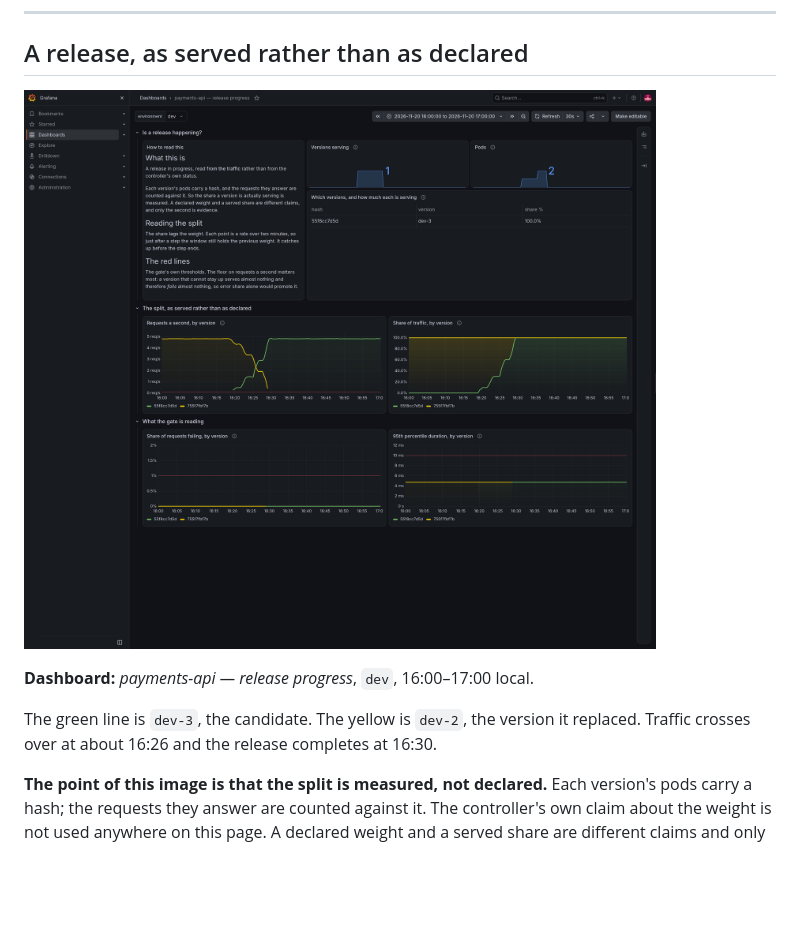
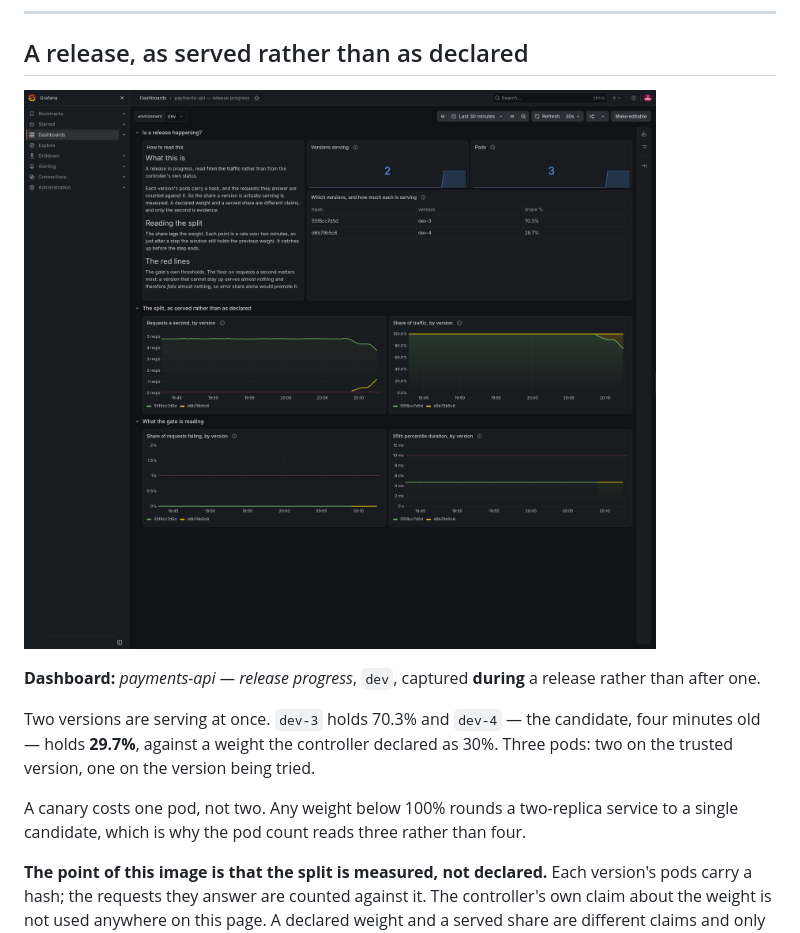
Before and after one commit to mubbyrex/gitops-delivery-platform, a Markdown page: docs/evidence/README.md, the part around the change. Drawn GitHub-style; pictures changed too: docs/evidence/release-progress.png; blank space fills up the shorter version.

Commit message:
Commit evidence from a running platform, and show it in the README

```diff
--- a/docs/evidence/README.md
+++ b/docs/evidence/README.md
@@ -15,11 +15,17 @@ sessions and these show one particular afternoon.
 
 ![A release in progress](release-progress.png)
 
-**Dashboard:** *payments-api — release progress*, `dev`, 16:00–17:00 local.
+**Dashboard:** *payments-api — release progress*, `dev`, captured **during** a
+release rather than after one.
 
-The green line is `dev-3`, the candidate. The yellow is `dev-2`, the version it
-replaced. Traffic crosses over at about 16:26 and the release completes at
-16:30.
+Two versions are serving at once. `dev-3` holds 70.3% and `dev-4` — the
+candidate, four minutes old — holds **29.7%**, against a weight the controller
+declared as 30%. Three pods: two on the trusted version, one on the version
+being tried.
+
+A canary costs one pod, not two. Any weight below 100% rounds a two-replica
+service to a single candidate, which is why the pod count reads three rather
+than four.
 
 **The point of this image is that the split is measured, not declared.** Each
 version's pods carry a hash; the requests they answer are counted against it.
```
Also changed, not shown: README.md (+4 -3 lines).
